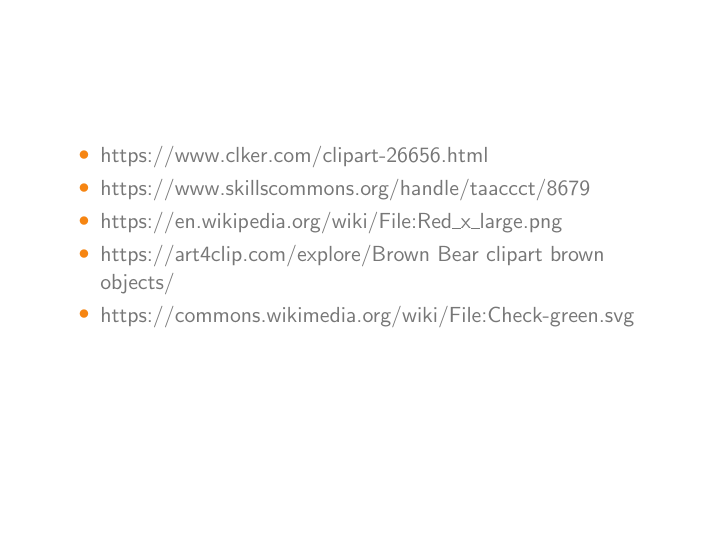
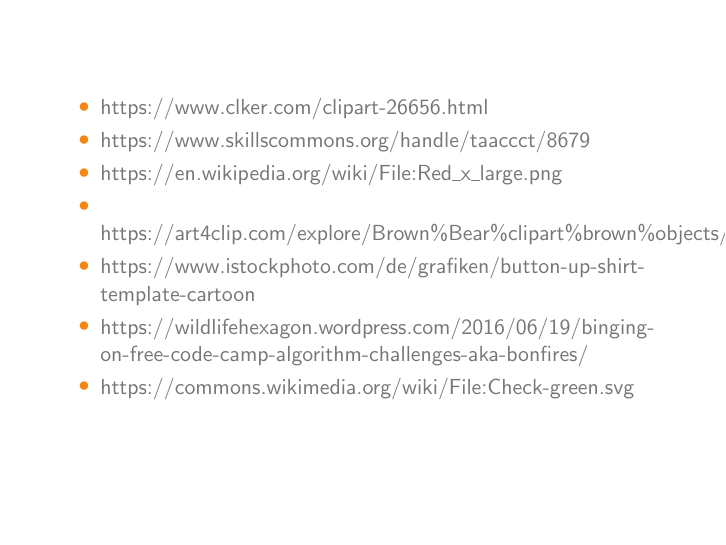
Before and after one commit to bendixsonnenberg/CS-Select-Allg, LaTeX slides (abschlusspres/pres_abschluss.tex): page 23 of 23. Compiled offline with pdfLaTeX.

Commit message:
Add more sources

```diff
--- a/abschlusspres/pres_abschluss.tex
+++ b/abschlusspres/pres_abschluss.tex
@@ -301,8 +301,10 @@
             \item https://www.clker.com/clipart-26656.html \\
             \item https://www.skillscommons.org/handle/taaccct/8679 \\
             \item https://en.wikipedia.org/wiki/File:Red\_x\_large.png \\
-            \item https://art4clip.com/explore/Brown Bear clipart brown objects/ \\
-            \item https://commons.wikimedia.org/wiki/File:Check-green.svg \\ %TODO link for white shirt (text file in img)
+            \item https://art4clip.com/explore/Brown\%Bear\%clipart\%brown\%objects/ \\
+            \item https://www.istockphoto.com/de/grafiken/button-up-shirt-template-cartoon \\
+            \item https://wildlifehexagon.wordpress.com/2016/06/19/binging-on-free-code-camp-algorithm-challenges-aka-bonfires/ \\
+            \item https://commons.wikimedia.org/wiki/File:Check-green.svg \\
         \end{itemize}
     \end{frame}
 \end{document}
```
